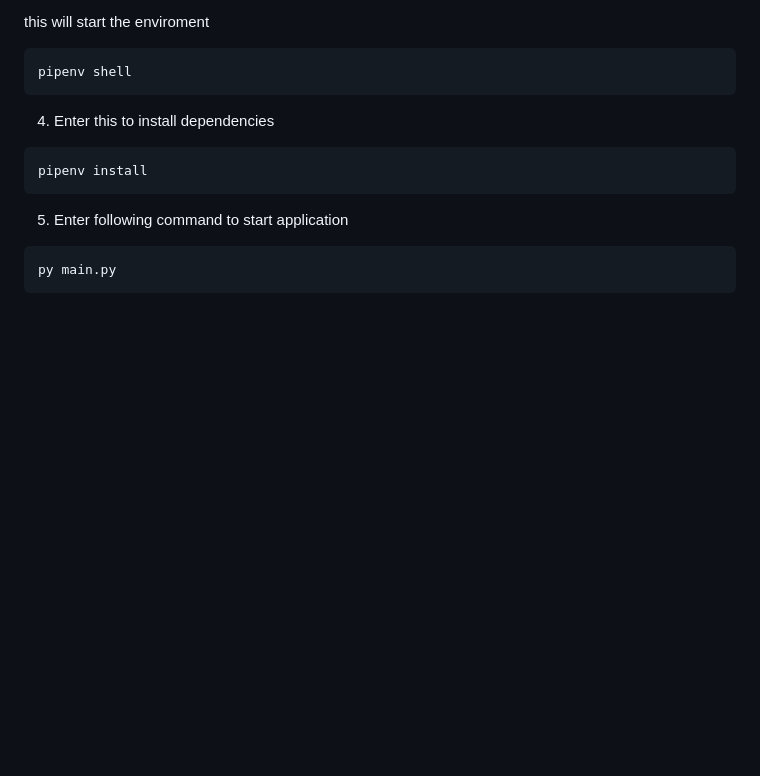
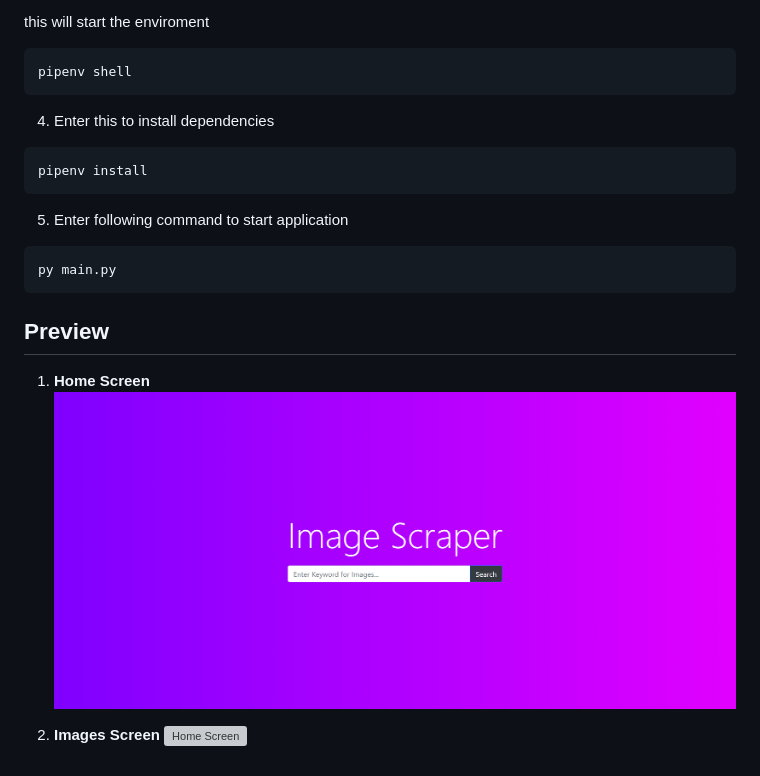
Before and after one commit to saikiranrudra/image-scraper, a Markdown page: README.md, the part around the change. Rendered like a GitHub page; pictures changed too: readmeAssets/ss_1.png (added); blank space fills up the shorter version; grey boxes are pictures that could not be loaded.

````diff
--- a/README.md
+++ b/README.md
@@ -27,3 +27,12 @@ pipenv install
 ```commandline
 py main.py
 ```
+
+## Preview
+
+1. **Home Screen**
+![Home Screen](./readmeAssets/ss_1.png)
+
+
+1. **Images Screen**
+![Home Screen](./readmeAssets/ss_2.png)
````
Also changed, not shown: 1 other file.
